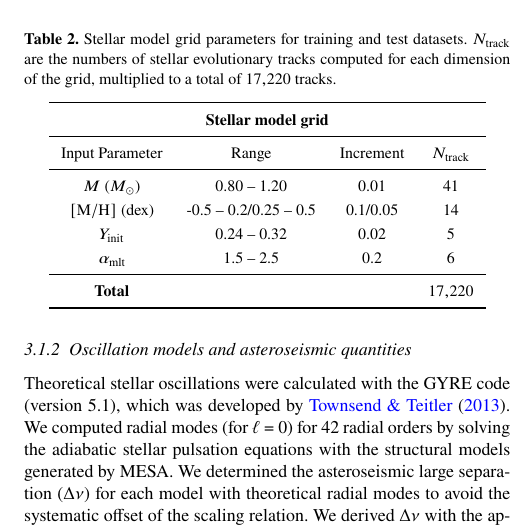
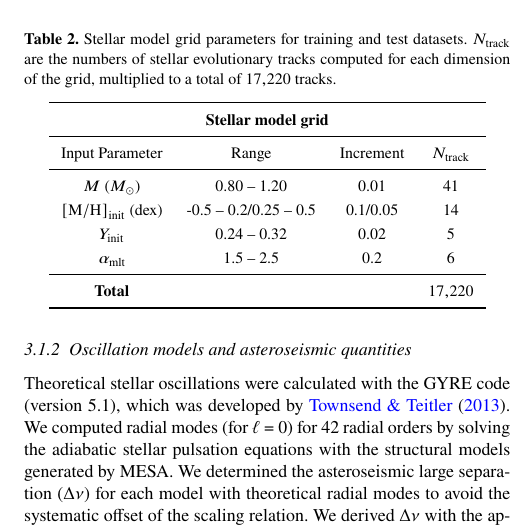
Before and after one commit to alexlyttle/hmd-paper, a LaTeX paper (main.tex): part of one column of page 4 of 20, cut so that both start at the same text. Compiled offline with pdfLaTeX.

Commit message:
Fixed typo in Table 2

```diff
--- a/main.tex
+++ b/main.tex
@@ -251,7 +251,7 @@ We built a stellar model grid to use in training the ANN. The grid includes four
 		Input Parameter & Range & Increment & $N_{\rm track}$\\
         \midrule
 	$M$ ($M_{\odot}$)  & 0.80 -- 1.20 &  0.01& \num{41}\\
-        $\rm{[M/H]}$ (dex) & -0.5 -- 0.2/0.25 -- 0.5 & 0.1/0.05 & \num{14}\\
+        $\rm{[M/H]}_\mathrm{init}$ (dex) & -0.5 -- 0.2/0.25 -- 0.5 & 0.1/0.05 & \num{14}\\
         	$Y_{\rm init}$ & 0.24 -- 0.32 & 0.02 & \num{5}\\
         $\alpha_{\rm{mlt}}$  & 1.5 -- 2.5&  0.2 & \num{6}\\
         \midrule
```
